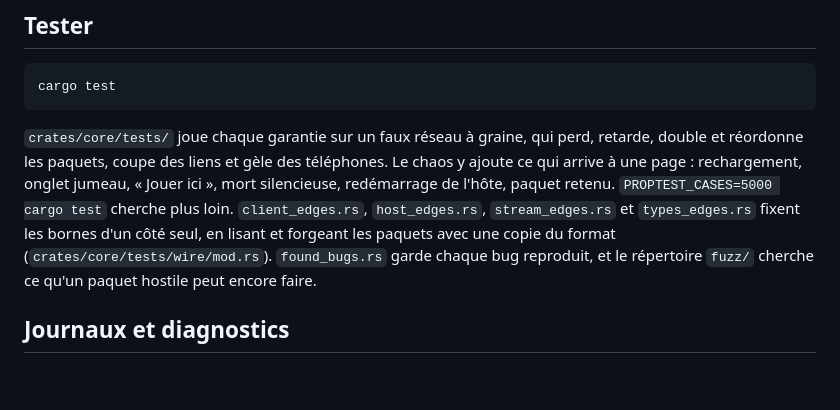
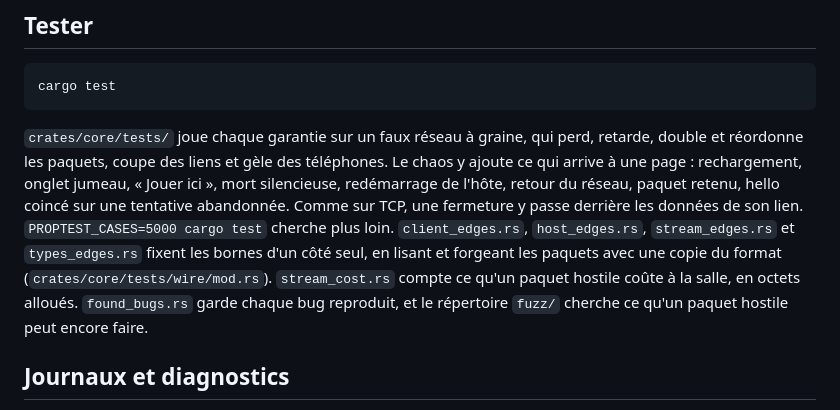
Before and after one commit to build-your-own-game/soiree, a Markdown page: salon/README.md, the part around the change. GitHub-like rendering; blank space fills up the shorter version.

Commit message:
Say what the chaos plays and what the cost test counts
Co-Authored-By: Claude Opus 5.5 <noreply@anthropic.com>

````diff
--- a/salon/README.md
+++ b/salon/README.md
@@ -214,7 +214,7 @@ Le pare-feu de macOS demande d'autoriser chaque nouveau binaire (chaque `cargo b
 cargo test
 ```
 
-`crates/core/tests/` joue chaque garantie sur un faux réseau à graine, qui perd, retarde, double et réordonne les paquets, coupe des liens et gèle des téléphones. Le chaos y ajoute ce qui arrive à une page : rechargement, onglet jumeau, « Jouer ici », mort silencieuse, redémarrage de l'hôte, paquet retenu. `PROPTEST_CASES=5000 cargo test` cherche plus loin. `client_edges.rs`, `host_edges.rs`, `stream_edges.rs` et `types_edges.rs` fixent les bornes d'un côté seul, en lisant et forgeant les paquets avec une copie du format (`crates/core/tests/wire/mod.rs`). `found_bugs.rs` garde chaque bug reproduit, et le répertoire `fuzz/` cherche ce qu'un paquet hostile peut encore faire.
+`crates/core/tests/` joue chaque garantie sur un faux réseau à graine, qui perd, retarde, double et réordonne les paquets, coupe des liens et gèle des téléphones. Le chaos y ajoute ce qui arrive à une page : rechargement, onglet jumeau, « Jouer ici », mort silencieuse, redémarrage de l'hôte, retour du réseau, paquet retenu, hello coincé sur une tentative abandonnée. Comme sur TCP, une fermeture y passe derrière les données de son lien. `PROPTEST_CASES=5000 cargo test` cherche plus loin. `client_edges.rs`, `host_edges.rs`, `stream_edges.rs` et `types_edges.rs` fixent les bornes d'un côté seul, en lisant et forgeant les paquets avec une copie du format (`crates/core/tests/wire/mod.rs`). `stream_cost.rs` compte ce qu'un paquet hostile coûte à la salle, en octets alloués. `found_bugs.rs` garde chaque bug reproduit, et le répertoire `fuzz/` cherche ce qu'un paquet hostile peut encore faire.
 
 ## Journaux et diagnostics
 
````
